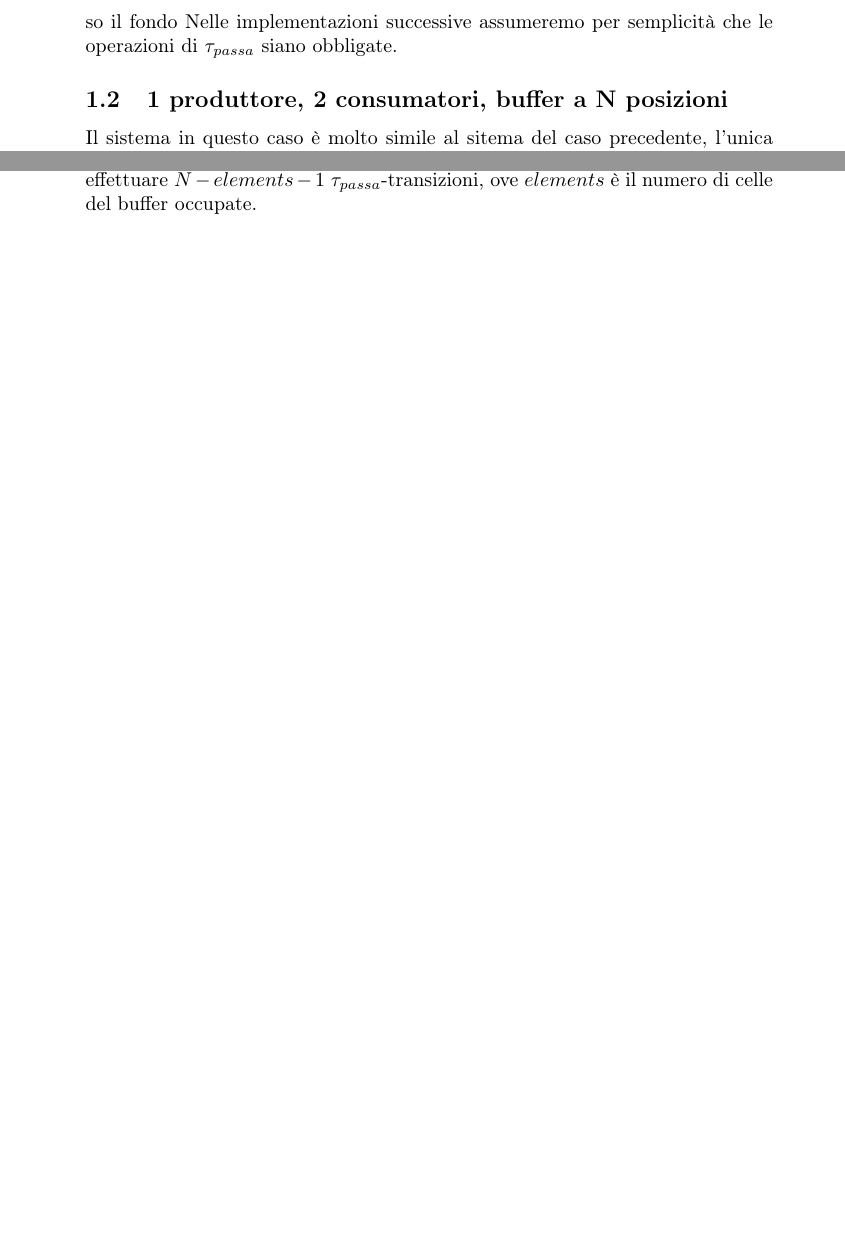
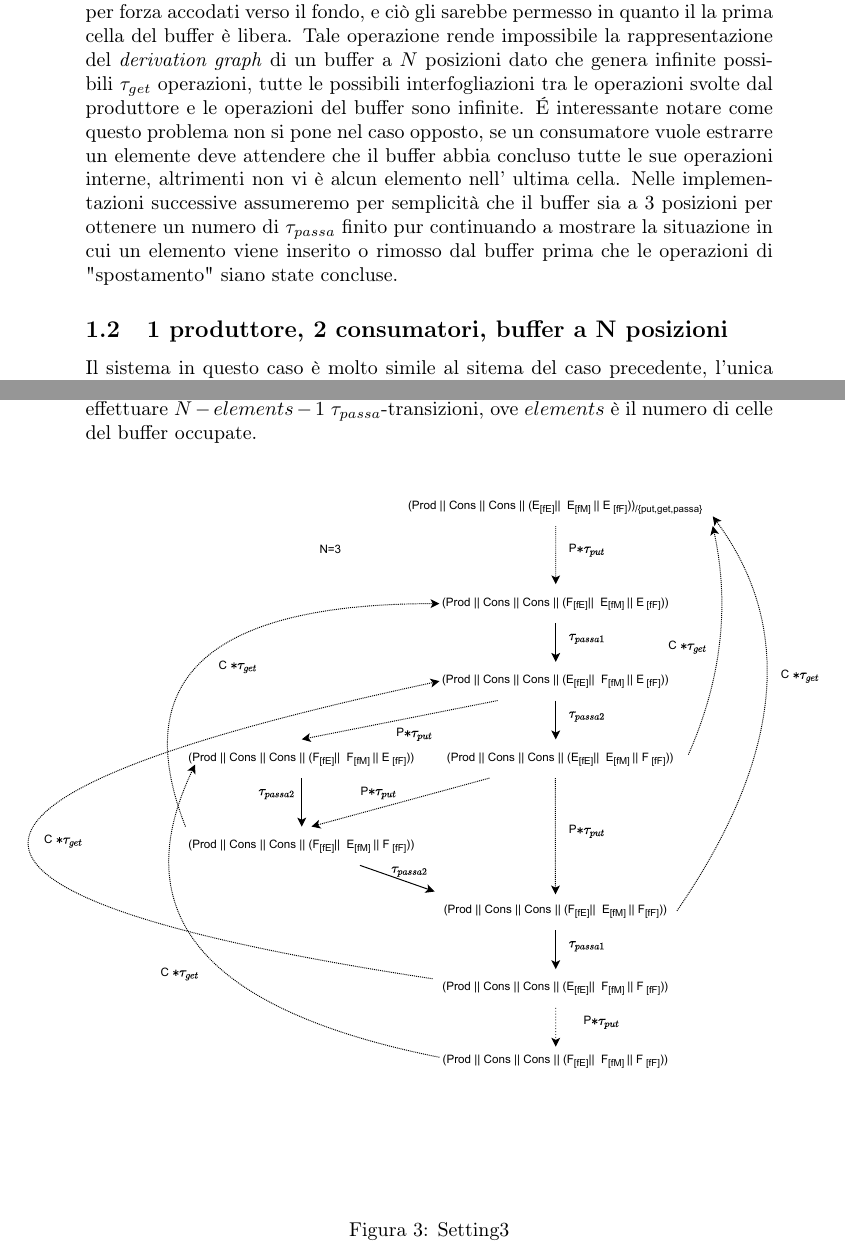
Before and after one commit to lory9894University/VPC, a LaTeX document (esercizi/PA_esercizio.tex): two parts of pages 3 and 4 of 6 before the commit and two parts of pages 3 and 5 of 7 after it, joined at a grey line, cut at the place of the change, the shorter picture padded with empty space. Compiled offline with pdfLaTeX.

Commit message:
PA prod cons spero finale

```diff
--- a/esercizi/PA_esercizio.tex
+++ b/esercizi/PA_esercizio.tex
@@ -60,12 +62,13 @@ Le operazioni interne al buffer sono state rappresentate informalmente con il te
 Notiamo che le operazioni \textit{passa} non sono obbligate, un elemento potrebbe rimanere in una cella differente dall'ultima.
-Questa proprietà ha una conseguenza, un produttore potrebbe voler effettuare una $put$ quando gli elementi non sono per forza accodati verso il fondo %TODO: continuare dopo il disegno del DG
-Nelle implementazioni successive assumeremo per semplicità che le operazioni di $\tau_{passa}$ siano obbligate.
+Questa proprietà ha una conseguenza, un produttore potrebbe voler effettuare una $put$ quando gli elementi non sono per forza accodati verso il fondo, e ciò gli sarebbe permesso in quanto il la prima cella del buffer è libera.
+Tale operazione rende impossibile la rappresentazione del \textit{derivation graph} di un buffer a $N$ posizioni dato che genera infinite possibili $\tau_{get}$ operazioni, tutte le possibili interfogliazioni tra le operazioni svolte dal produttore e le operazioni del buffer sono infinite.
+É interessante notare come questo problema non si pone nel caso opposto, se un consumatore vuole estrarre un elemente deve attendere che il buffer abbia concluso tutte le sue operazioni interne, altrimenti non vi è alcun elemento nell' ultima cella.
+Nelle implementazioni successive assumeremo per semplicità che il buffer sia a 3 posizioni per ottenere un numero di $\tau_{passa}$ finito pur continuando a mostrare la situazione in cui un elemento viene inserito o rimosso dal buffer prima che le operazioni di "spostamento" siano state concluse.
 
 
 \subsection{1 produttore, 2 consumatori, buffer a N posizioni}
 \label{SEC:PA2}
 Il sistema in questo caso è molto simile al sitema del caso precedente, l'unica aggiunta è la concatenazione di un ulteriore Cons.\\
-%TODO: sistema e DG
 \begin{flalign*}
 	&SYS = (Prod || Cons || Cons || (Buffer)) /_{\{put,get,passa\} }&&\\
 	&Prod=think.produce.\overline{PUT}.Prod&&\\
@@ -106,8 +109,14 @@ L'unica differenza rilevante sta nel numero di $\tau$-operazioni eseguibili, in
 Come nel caso \ref{SEC:PA2} da ogni stato avente almeno un elemento nel buffer è possibile effettuare $N - elements - 1$ $\tau_{passa}$-transizioni, ove $elements$ è il numero di celle del buffer occupate.\\
-%TODO: derivation graph
+\begin{figure*}[!ht]
+\centering
+\makebox[\textwidth][c]{
+\includegraphics[width=1.2\textwidth]{./PA/setting3}}
+\caption{Setting3} \label{FIG:PA3_DG}
+\end{figure*}
 \newpage
 
 \section{NuSMV}
+%todo: fare reachable_state -v e commentare la dimensione rispetto alla reti di petri. sarà minore perchè alle reti ho eliminato un posto "inutile". sengarlo o modificare le reti di petri.
 \subsection{1 produttore, 1 consumatore, buffer a N posizioni}
 \lstinputlisting[numbers=left,firstnumber=1,stepnumber=1,basicstyle=\small]{nusmv/consegnare/es_3_setting_1.smv}
 In questo programma il buffer è identificato da una variabile intera che può assumere valori compresi tra 0 e 3, volendo incrementare la dimensione del buffer bisogna modificare il valore 3 inserendo il valore desiderato.
```
Also changed, not shown: esercizi/PA/setting3.pdf (added), esercizi/PA_esercizio.tex (16 more changed lines), 1 other file.
